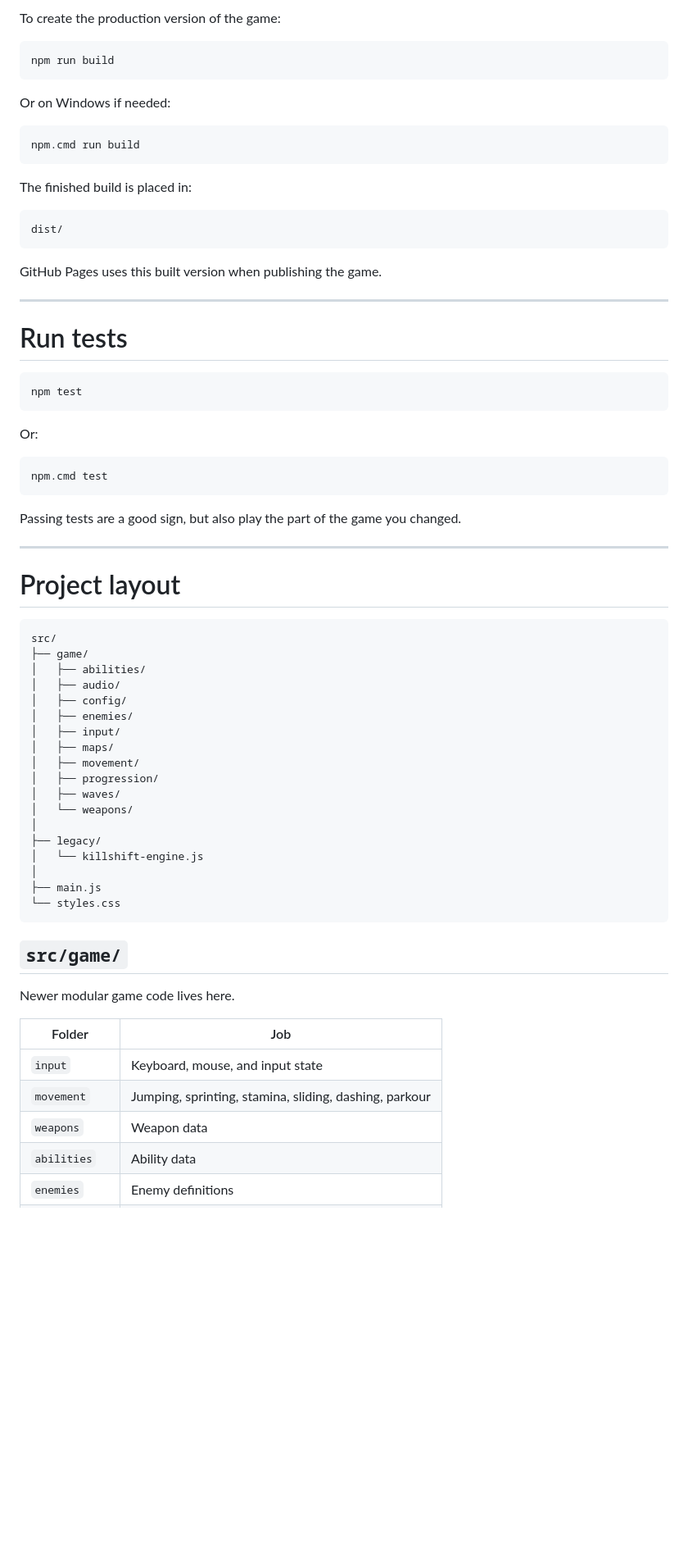
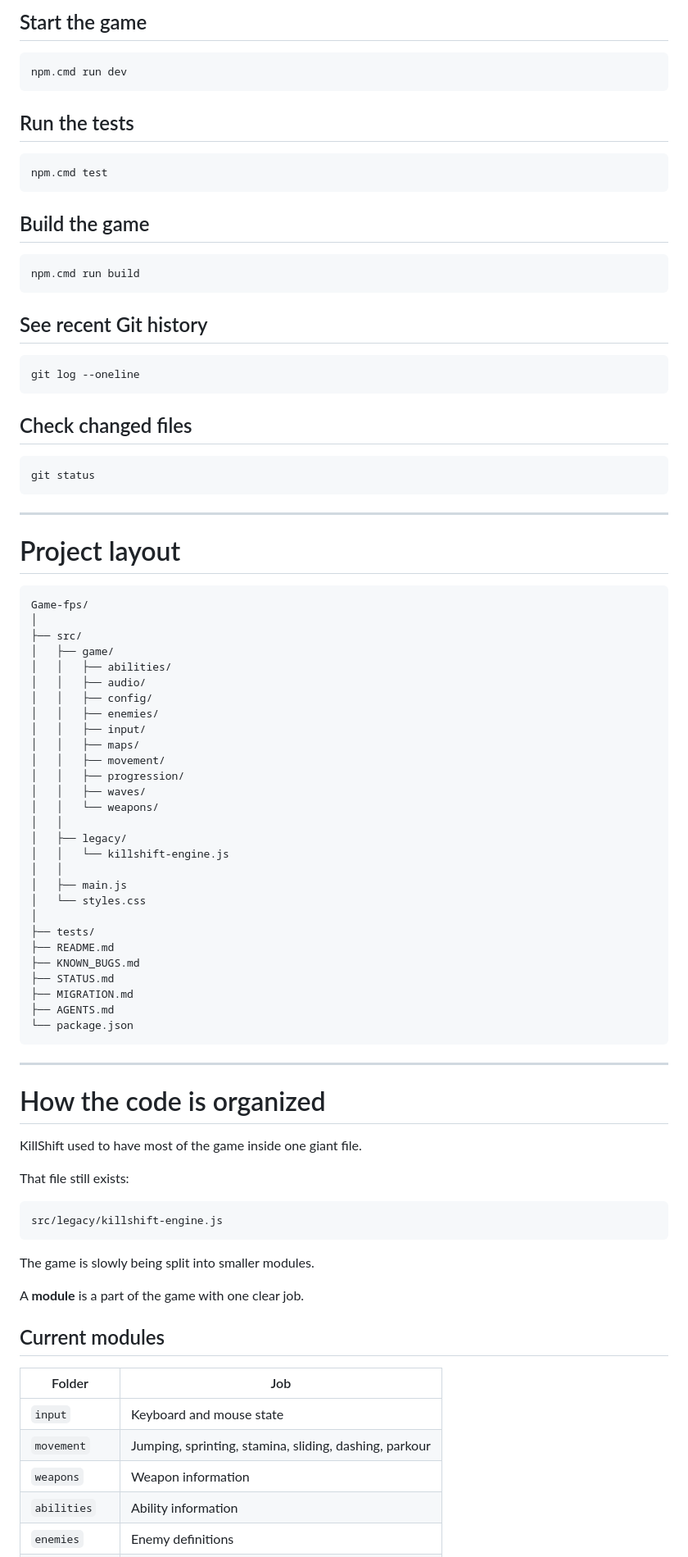
Before and after one commit to Tacocat567374/Game-fps, a Markdown page: README.md, the part around one of its changes. Shown at 82% size. Rendered like a GitHub page; blank space fills up the shorter version.

Commit message:
Revise README for improved clarity and structure
Updated README.md for clarity and consistency.

````diff
--- a/README.md
+++ b/README.md
@@ -186,73 +103,91 @@ A normal desktop browser works best because KillShift uses **pointer lock** to c
 
-To create the production version of the game:
+## Start the game
 
 ```powershell
-npm run build
+npm.cmd run dev
 ```
 
-Or on Windows if needed:
+## Run the tests
+
+```powershell
+npm.cmd test
+```
+
+## Build the game
 
 ```powershell
 npm.cmd run build
 ```
 
-The finished build is placed in:
+## See recent Git history
 
-```text
-dist/
+```powershell
+git log --oneline
 ```
 
-GitHub Pages uses this built version when publishing the game.
-
----
-
-# Run tests
+## Check changed files
 
 ```powershell
-npm test
+git status
 ```
-
-Or:
-
-```powershell
-npm.cmd test
-```
-
-Passing tests are a good sign, but also play the part of the game you changed.
 
 ---
 
 # Project layout
 
 ```text
-src/
-├── game/
-│   ├── abilities/
-│   ├── audio/
-│   ├── config/
-│   ├── enemies/
-│   ├── input/
-│   ├── maps/
-│   ├── movement/
-│   ├── progression/
-│   ├── waves/
-│   └── weapons/
+Game-fps/
 │
-├── legacy/
-│   └── killshift-engine.js
+├── src/
+│   ├── game/
+│   │   ├── abilities/
+│   │   ├── audio/
+│   │   ├── config/
+│   │   ├── enemies/
+│   │   ├── input/
+│   │   ├── maps/
+│   │   ├── movement/
+│   │   ├── progression/
+│   │   ├── waves/
+│   │   └── weapons/
+│   │
+│   ├── legacy/
+│   │   └── killshift-engine.js
+│   │
+│   ├── main.js
+│   └── styles.css
 │
-├── main.js
-└── styles.css
+├── tests/
+├── README.md
+├── KNOWN_BUGS.md
+├── STATUS.md
+├── MIGRATION.md
+├── AGENTS.md
+└── package.json
 ```
 
-## `src/game/`
+---
 
-Newer modular game code lives here.
+# How the code is organized
+
+KillShift used to have most of the game inside one giant file.
+
+That file still exists:
+
+```text
+src/legacy/killshift-engine.js
+```
+
+The game is slowly being split into smaller modules.
+
+A **module** is a part of the game with one clear job.
+
+## Current modules
 
 | Folder | Job |
 |---|---|
-| `input` | Keyboard, mouse, and input state |
+| `input` | Keyboard and mouse state |
 | `movement` | Jumping, sprinting, stamina, sliding, dashing, parkour |
-| `weapons` | Weapon data |
-| `abilities` | Ability data |
+| `weapons` | Weapon information |
+| `abilities` | Ability information |
 | `enemies` | Enemy definitions |
````
Also changed, not shown: other parts of README.md (+224 -209 lines).
